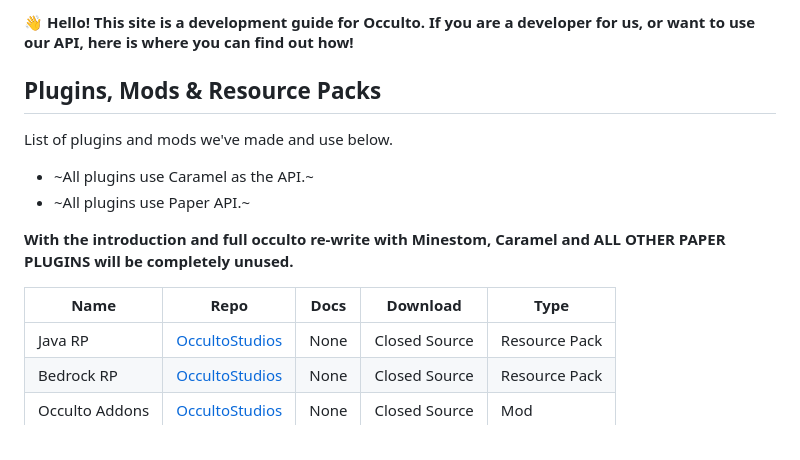
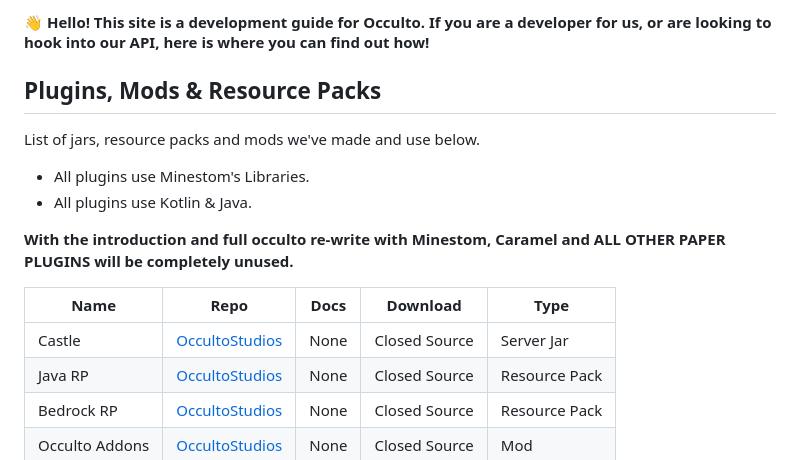
Before and after one commit to OccultoStudios/OccultoStudios.github.io, a Markdown page: index.md, the part around the change. Drawn GitHub-style.

```diff
--- a/index.md
+++ b/index.md
@@ -1,15 +1,16 @@
 
-#### 👋 Hello! This site is a development guide for Occulto. If you are a developer for us, or want to use our API, here is where you can find out how!
+#### 👋 Hello! This site is a development guide for Occulto. If you are a developer for us, or are looking to hook into our API, here is where you can find out how!
 
 ## Plugins, Mods & Resource Packs
-List of plugins and mods we've made and use below.
-* ~All plugins use Caramel as the API.~
-* ~All plugins use Paper API.~
+List of jars, resource packs and mods we've made and use below.
+* All plugins use Minestom's Libraries.
+* All plugins use Kotlin & Java.
 
 **With the introduction and full occulto re-write with Minestom, Caramel and ALL OTHER PAPER PLUGINS will be completely unused.**
 
 | Name | Repo | Docs | Download | Type |
 | --- | --- | --- | --- | --- |
+| Castle |[OccultoStudios](https://github.com/OccultoStudios/Castle) | None | Closed Source | Server Jar |
 | Java RP | [OccultoStudios](https://github.com/OccultoStudios/Java-RP) | None | Closed Source | Resource Pack |
 | Bedrock RP | [OccultoStudios](https://github.com/OccultoStudios/Bedrock-RP) | None | Closed Source | Resource Pack |
 | Occulto Addons | [OccultoStudios](https://github.com/OccultoStudios/occulto-addons-and-utils) | None | Closed Source | Mod |
```
